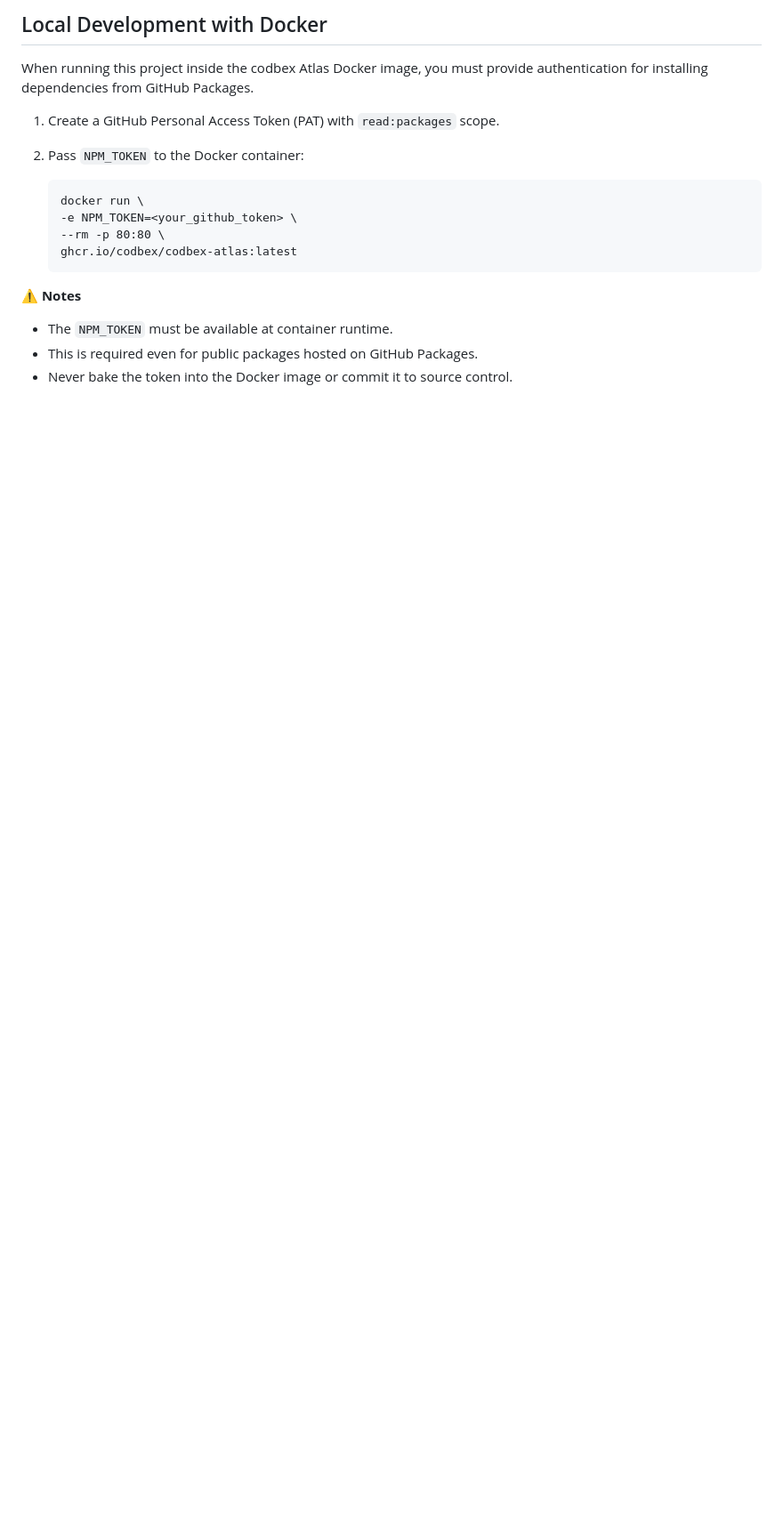
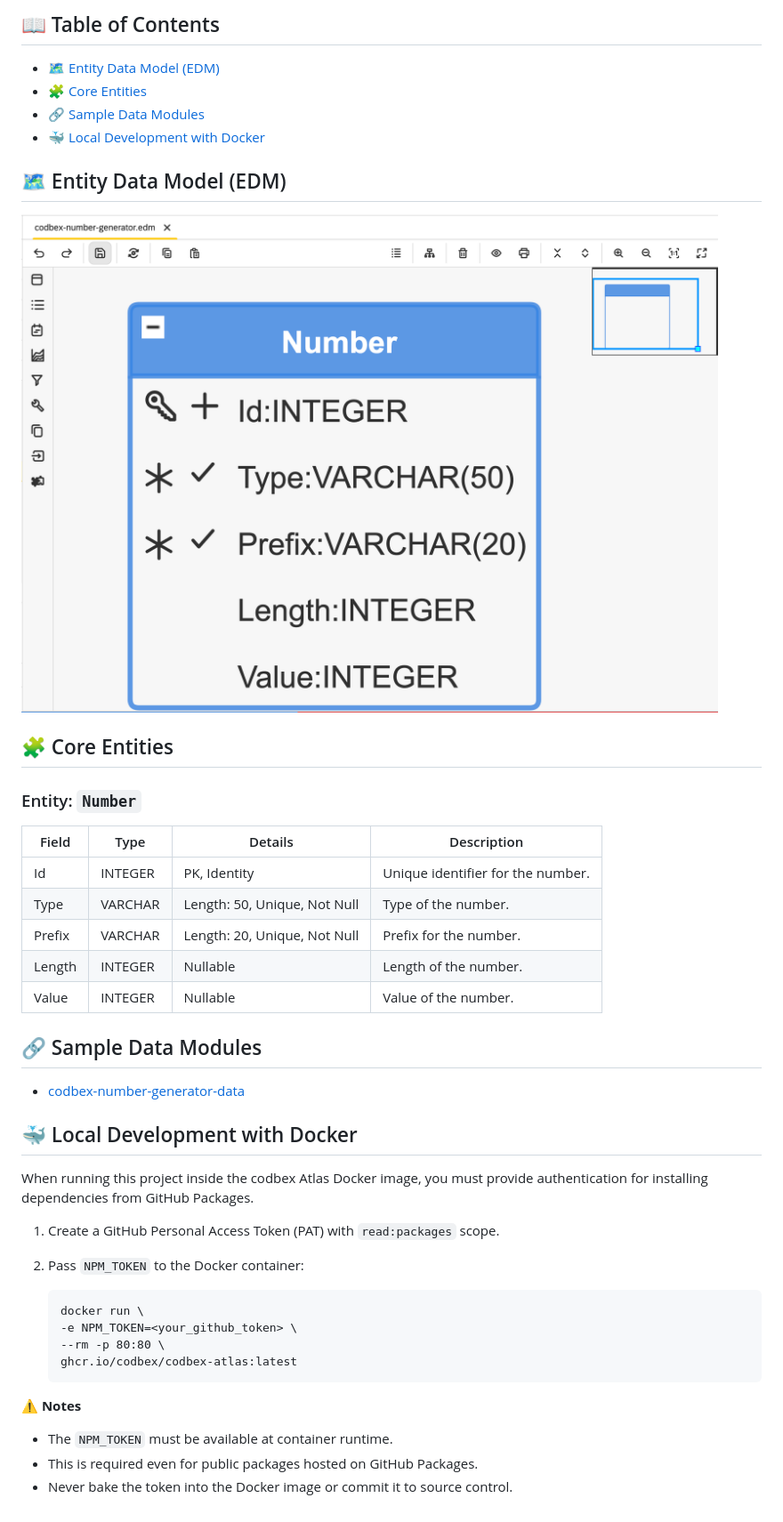
Before and after one commit to codbex/codbex-number-generator, a Markdown page: README.md, the part around the change printed below. Shown: that part at 89% size. Drawn GitHub-style; pictures changed too: images/model.png (added); blank space fills up the shorter version.

Commit message:
Update readme (#21)

```diff
--- a/README.md
+++ b/README.md
@@ -3,5 +2,31 @@ Number Generator for Documents
 
-## Local Development with Docker
+## 📖 Table of Contents
+* [🗺️ Entity Data Model (EDM)](#️-entity-data-model-edm)
+* [🧩 Core Entities](#-core-entities)
+* [🔗 Sample Data Modules](#-sample-data-modules)
+* [🐳 Local Development with Docker](#-local-development-with-docker)
+
+## 🗺️ Entity Data Model (EDM)
+
+![model](images/model.png)
+
+## 🧩 Core Entities
+
+### Entity: `Number`
+
+| Field  | Type     | Details                     | Description                              |
+|--------| -------- | --------------------------- | ---------------------------------------- |
+| Id     | INTEGER  | PK, Identity      | Unique identifier for the number.        |
+| Type   | VARCHAR  | Length: 50, Unique, Not Null          | Type of the number.                      |
+| Prefix | VARCHAR  | Length: 20, Unique, Not Null         | Prefix for the number.                   |
+| Length | INTEGER  | Nullable                    | Length of the number.                    |
+| Value  | INTEGER  | Nullable                    | Value of the number.                     |
+
+## 🔗 Sample Data Modules
+
+- [codbex-number-generator-data](https://github.com/codbex/codbex-number-generator-data)
+
+## 🐳 Local Development with Docker
 
 When running this project inside the codbex Atlas Docker image, you must provide authentication for installing dependencies from GitHub Packages.
 1. Create a GitHub Personal Access Token (PAT) with `read:packages` scope.
```
Also changed, not shown: other parts of README.md (+1 -2 lines).
